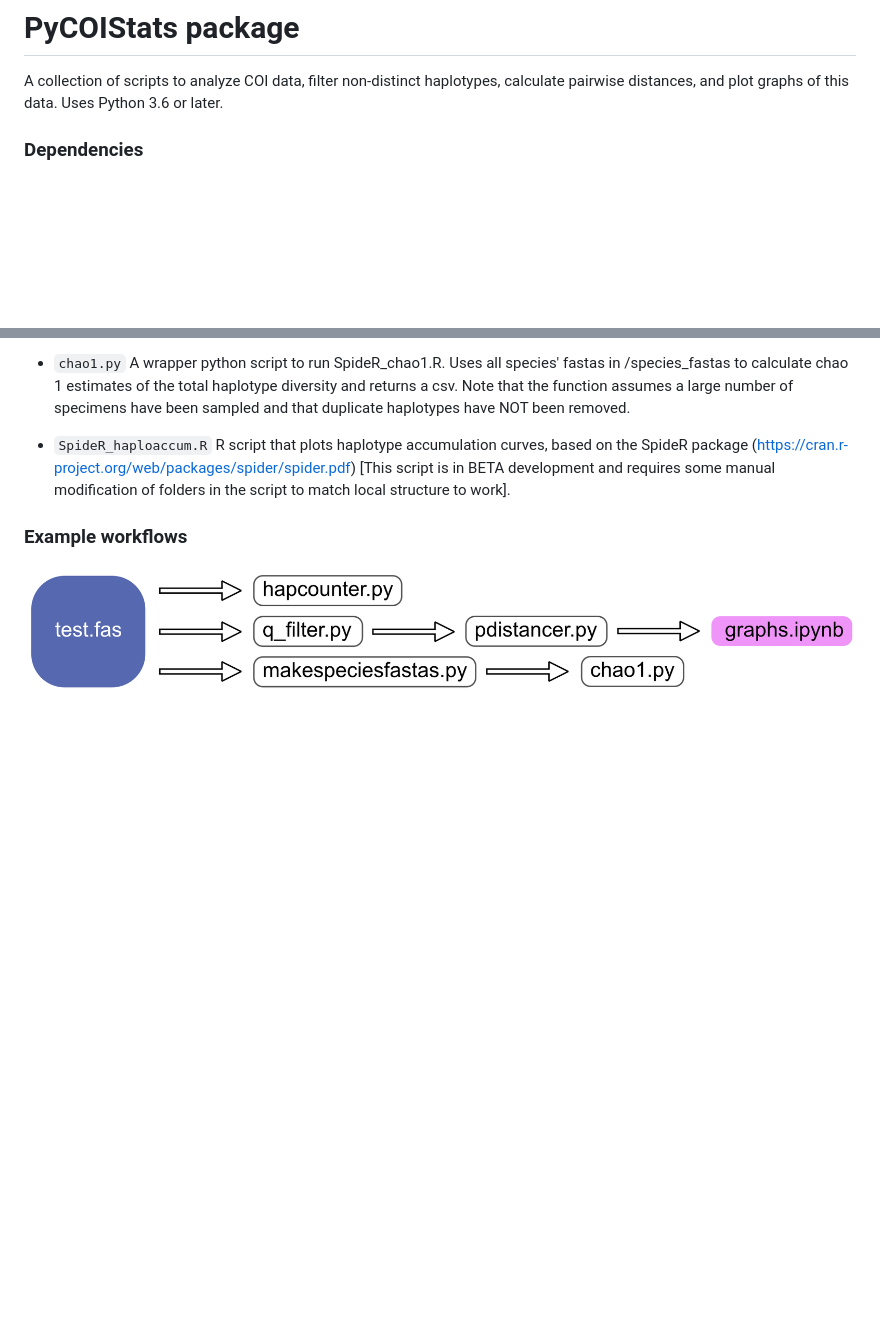
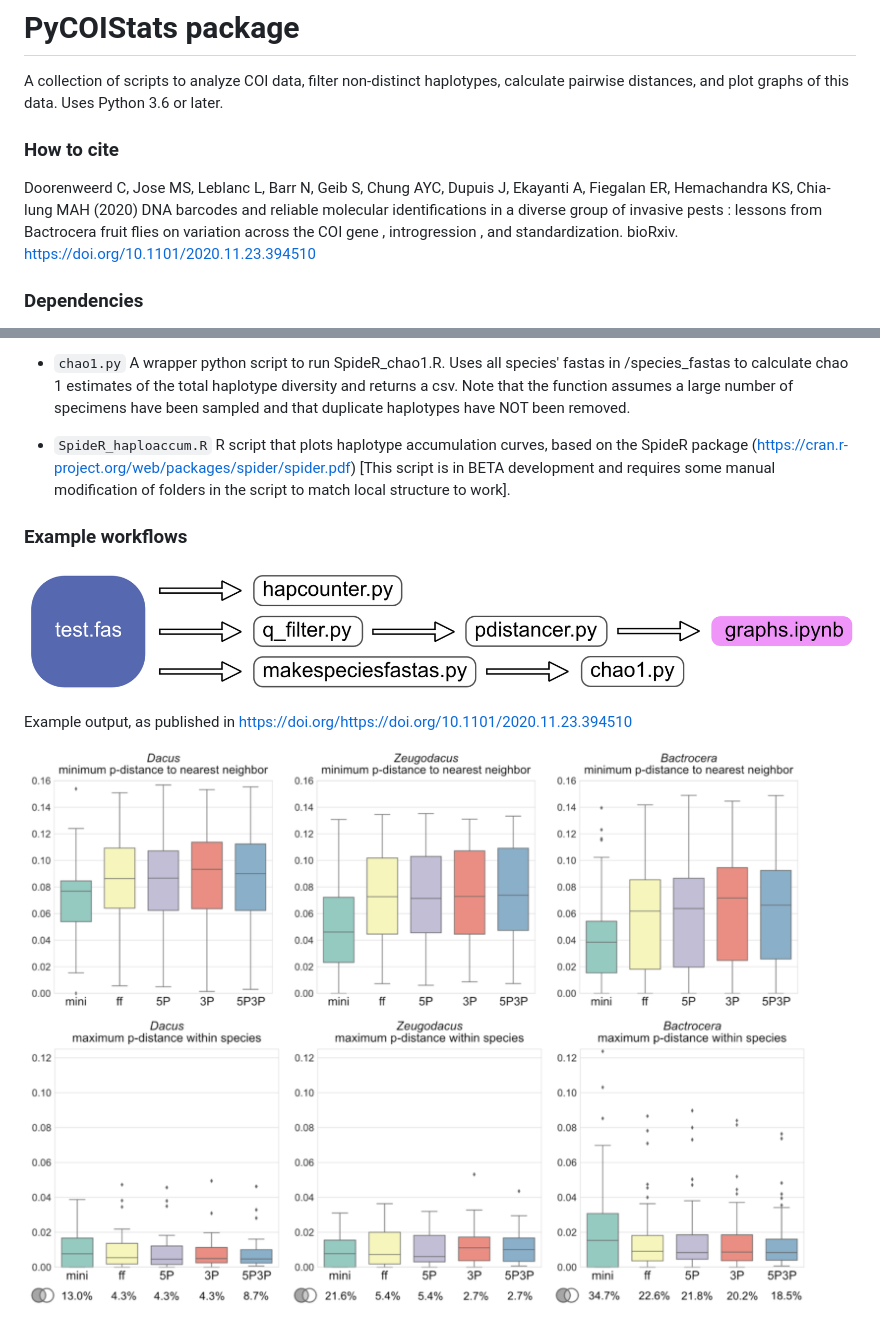
Before and after one commit to cdoorenweerd/PyCOIStats, a Markdown page: README.md, 2 parts joined by grey strips. Rendered like a GitHub page; pictures changed too: output_example.png (added); blank space fills up the shorter version.

Commit message:
add example output

```diff
--- a/README.md
+++ b/README.md
@@ -3,6 +3,12 @@
 
 # PyCOIStats package
 A collection of scripts to analyze COI data, filter non-distinct haplotypes, calculate pairwise distances, and plot graphs of this data. Uses Python 3.6 or later.
+
+
+### How to cite
+
+Doorenweerd C, Jose MS, Leblanc L, Barr N, Geib S, Chung AYC, Dupuis J, Ekayanti A, Fiegalan ER, Hemachandra KS, Chia-lung MAH (2020) DNA barcodes and reliable molecular identifications in a diverse group of invasive pests : lessons from Bactrocera fruit flies on variation across the COI gene , introgression , and standardization. bioRxiv. https://doi.org/10.1101/2020.11.23.394510
+
 
 ### Dependencies
 
@@ -88,4 +94,9 @@ For each script, run `python script.py -h` for usage instructions.
 
 ### Example workflows
 
-![IUPAC ambiguity codes](workflow_example.png)
+![Workflow example](workflow_example.png)
+
+
+Example output, as published in https://doi.org/https://doi.org/10.1101/2020.11.23.394510
+
+![Output example](output_example.png)
```
